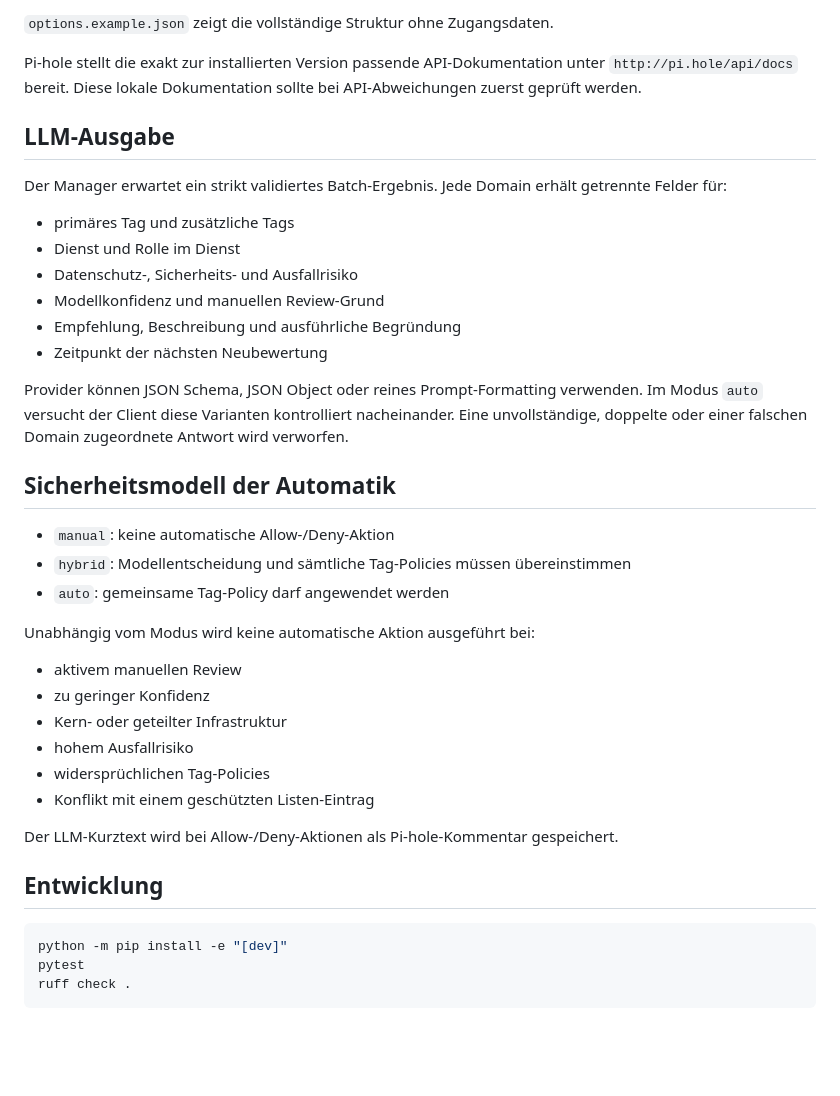
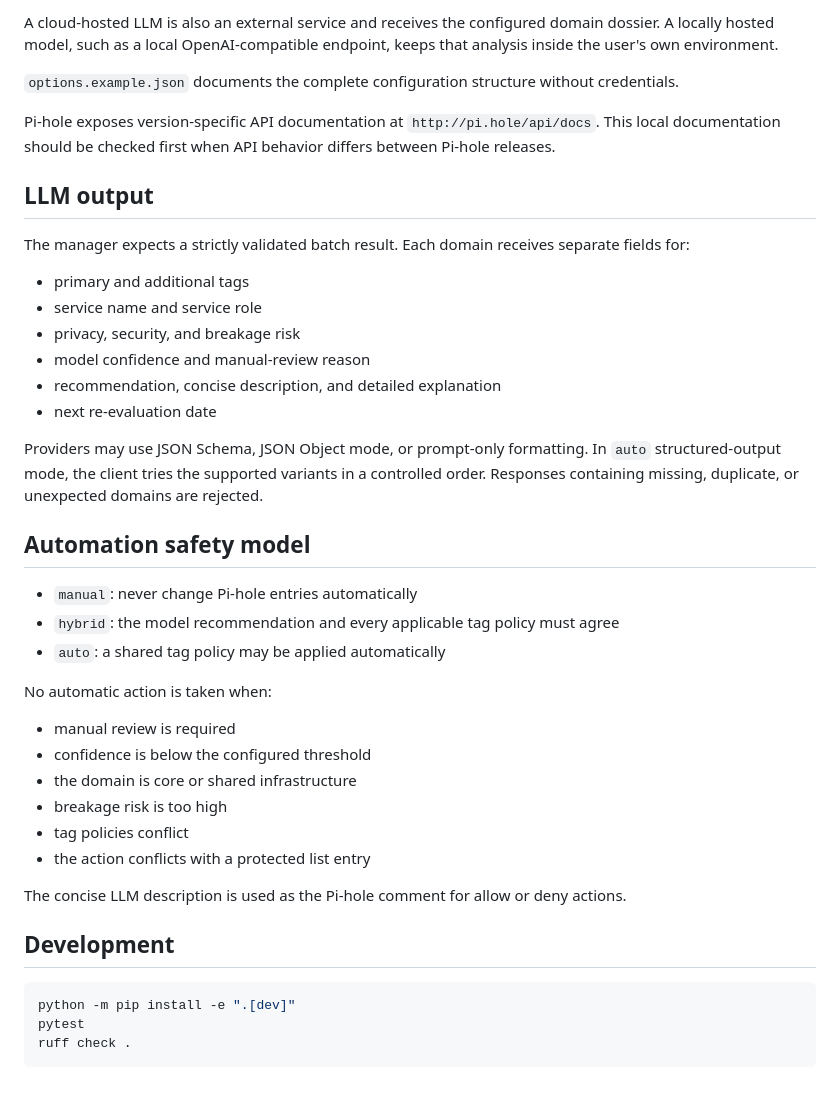
Before and after one commit to The-Wormhole-Suite/wormhole-observatory, a Markdown page: README.md, the part around one of its changes. Rendered like a GitHub page; blank space fills up the shorter version.

````diff
--- a/README.md
+++ b/README.md
@@ -62,42 +75,44 @@ Externe Recherche ist standardmäßig deaktiviert. Wird sie aktiviert, erhalten
 
-`options.example.json` zeigt die vollständige Struktur ohne Zugangsdaten.
+A cloud-hosted LLM is also an external service and receives the configured domain dossier. A locally hosted model, such as a local OpenAI-compatible endpoint, keeps that analysis inside the user's own environment.
 
-Pi-hole stellt die exakt zur installierten Version passende API-Dokumentation unter `http://pi.hole/api/docs` bereit. Diese lokale Dokumentation sollte bei API-Abweichungen zuerst geprüft werden.
+`options.example.json` documents the complete configuration structure without credentials.
 
-## LLM-Ausgabe
+Pi-hole exposes version-specific API documentation at `http://pi.hole/api/docs`. This local documentation should be checked first when API behavior differs between Pi-hole releases.
 
-Der Manager erwartet ein strikt validiertes Batch-Ergebnis. Jede Domain erhält getrennte Felder für:
+## LLM output
 
-- primäres Tag und zusätzliche Tags
-- Dienst und Rolle im Dienst
-- Datenschutz-, Sicherheits- und Ausfallrisiko
-- Modellkonfidenz und manuellen Review-Grund
-- Empfehlung, Beschreibung und ausführliche Begründung
-- Zeitpunkt der nächsten Neubewertung
+The manager expects a strictly validated batch result. Each domain receives separate fields for:
 
-Provider können JSON Schema, JSON Object oder reines Prompt-Formatting verwenden. Im Modus `auto` versucht der Client diese Varianten kontrolliert nacheinander. Eine unvollständige, doppelte oder einer falschen Domain zugeordnete Antwort wird verworfen.
+- primary and additional tags
+- service name and service role
+- privacy, security, and breakage risk
+- model confidence and manual-review reason
+- recommendation, concise description, and detailed explanation
+- next re-evaluation date
 
-## Sicherheitsmodell der Automatik
+Providers may use JSON Schema, JSON Object mode, or prompt-only formatting. In `auto` structured-output mode, the client tries the supported variants in a controlled order. Responses containing missing, duplicate, or unexpected domains are rejected.
 
-- `manual`: keine automatische Allow-/Deny-Aktion
-- `hybrid`: Modellentscheidung und sämtliche Tag-Policies müssen übereinstimmen
-- `auto`: gemeinsame Tag-Policy darf angewendet werden
+## Automation safety model
 
-Unabhängig vom Modus wird keine automatische Aktion ausgeführt bei:
+- `manual`: never change Pi-hole entries automatically
+- `hybrid`: the model recommendation and every applicable tag policy must agree
+- `auto`: a shared tag policy may be applied automatically
 
-- aktivem manuellen Review
-- zu geringer Konfidenz
-- Kern- oder geteilter Infrastruktur
-- hohem Ausfallrisiko
-- widersprüchlichen Tag-Policies
-- Konflikt mit einem geschützten Listen-Eintrag
+No automatic action is taken when:
 
-Der LLM-Kurztext wird bei Allow-/Deny-Aktionen als Pi-hole-Kommentar gespeichert.
+- manual review is required
+- confidence is below the configured threshold
+- the domain is core or shared infrastructure
+- breakage risk is too high
+- tag policies conflict
+- the action conflicts with a protected list entry
 
-## Entwicklung
+The concise LLM description is used as the Pi-hole comment for allow or deny actions.
+
+## Development
 
 ```bash
-python -m pip install -e "[dev]"
+python -m pip install -e ".[dev]"
 pytest
 ruff check .
 ```
````
Also changed, not shown: other parts of README.md (+40 -27 lines).
